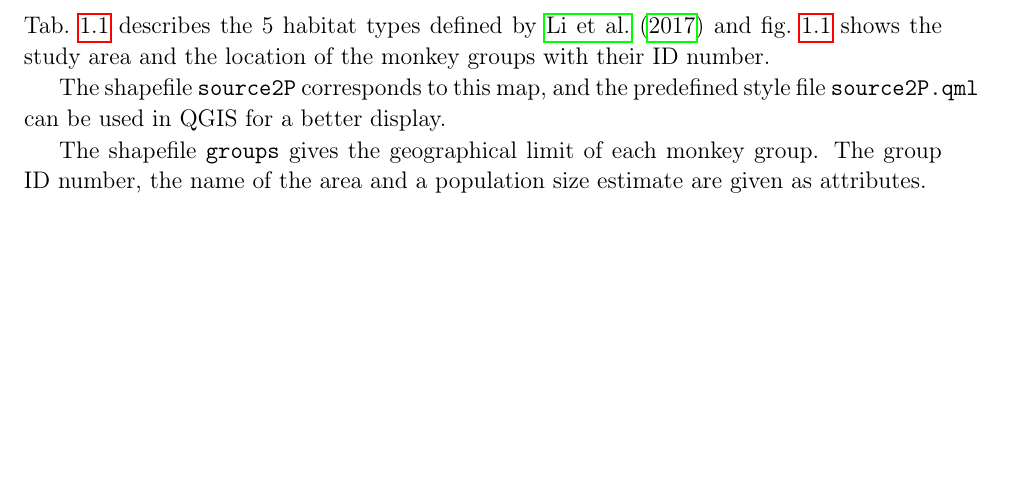
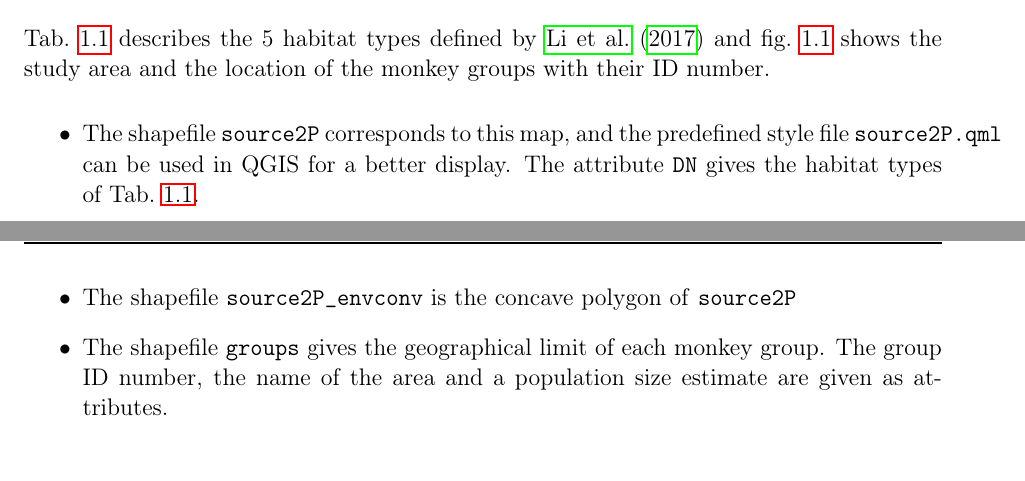
Before and after one commit to gnoubi/snubbies, a LaTeX book (Documentation/00-MAS_practical_training.tex, which reads Documentation/01-ModelPresentation.tex): part of page 7 of 21 before the commit and two parts of pages 7 and 8 of 21 after it, the two joined at a grey line, cut so that both start at the same text, the shorter picture padded with empty space. Compiled offline with pdfLaTeX.

Commit message:
Documentation update for source2P_envconv

```diff
--- a/Documentation/01-ModelPresentation.tex
+++ b/Documentation/01-ModelPresentation.tex
@@ -14,9 +14,11 @@ In brief, after \citet{Li2015}, the black-and-white snub-nosed monkey \textit{Rh
 
  Tab.~\ref{tab:habitats} describes the 5 habitat types defined by \citet{Li2017} and fig.~\ref{fig:studyarea} shows the study area and the location of the monkey groups with their ID number.
 
- The shapefile \texttt{source2P} corresponds to this map, and the predefined style file \texttt{source2P.qml} can be used in QGIS for a better display.
-
- The shapefile \texttt{groups} gives the geographical limit of each monkey group. The group ID number, the name of the area and a population size estimate are given as attributes.
+ \begin{itemize}
+ \item The shapefile \texttt{source2P} corresponds to this map, and the predefined style file \texttt{source2P.qml} can be used in QGIS for a better display. The attribute \texttt{DN} gives the habitat types of Tab.~\ref{tab:habitats}.
+ \item The shapefile \texttt{source2P\_envconv} is the concave polygon of \texttt{source2P}
+ \item The shapefile \texttt{groups} gives the geographical limit of each monkey group. The group ID number, the name of the area and a population size estimate are given as attributes.
+ \end{itemize}
 
  \begin{table}[ht]
  	\centering
```
